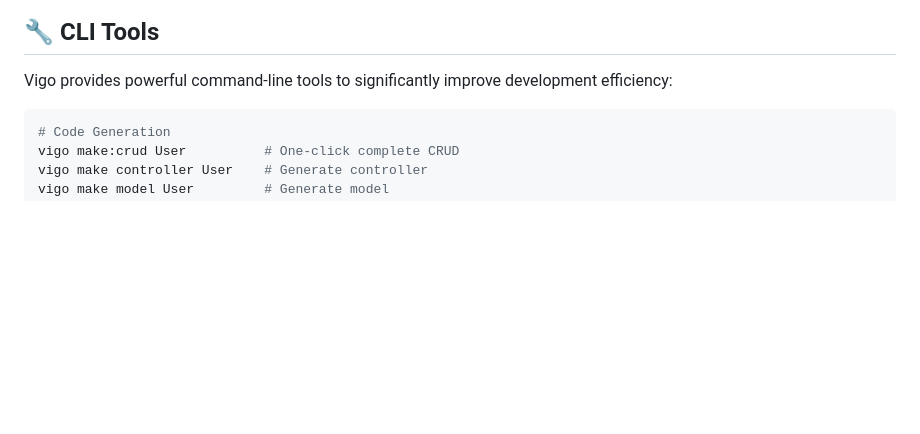
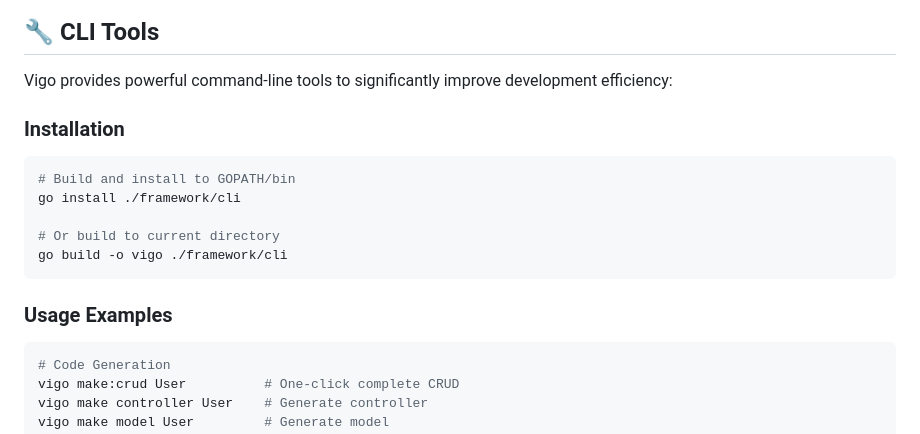
Before and after one commit to aizaishenqiu/vigo, a Markdown page: README_EN.md, the part around the change. Drawn GitHub-style; blank space fills up the shorter version.

Commit message:
docs-add-cli-install-guide

````diff
--- a/README_EN.md
+++ b/README_EN.md
@@ -301,6 +301,18 @@ func main() {
 
 Vigo provides powerful command-line tools to significantly improve development efficiency:
 
+### Installation
+
+```bash
+# Build and install to GOPATH/bin
+go install ./framework/cli
+
+# Or build to current directory
+go build -o vigo ./framework/cli
+```
+
+### Usage Examples
+
 ```bash
 # Code Generation
 vigo make:crud User          # One-click complete CRUD
````
Also changed, not shown: 1 other file.
